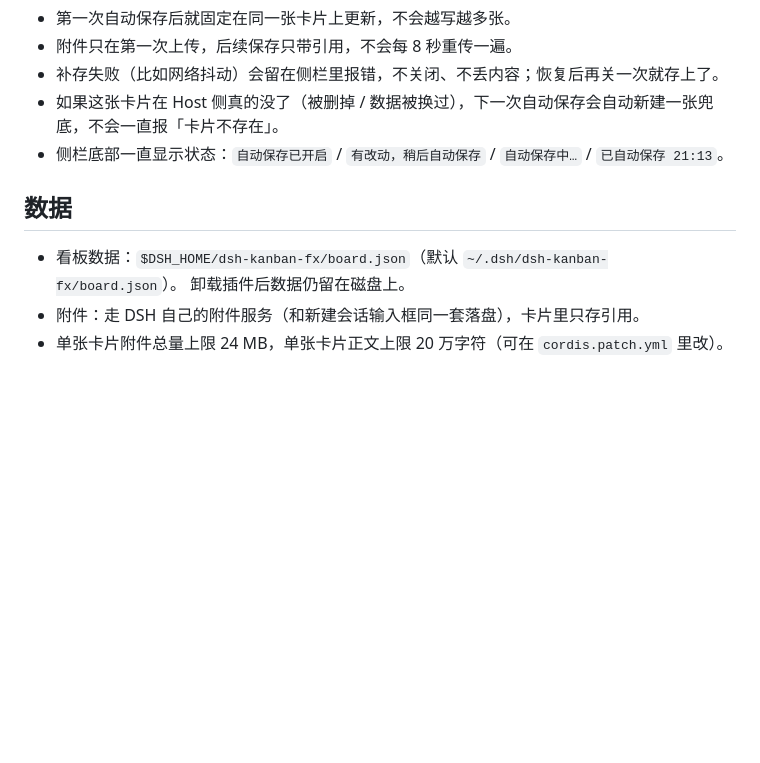
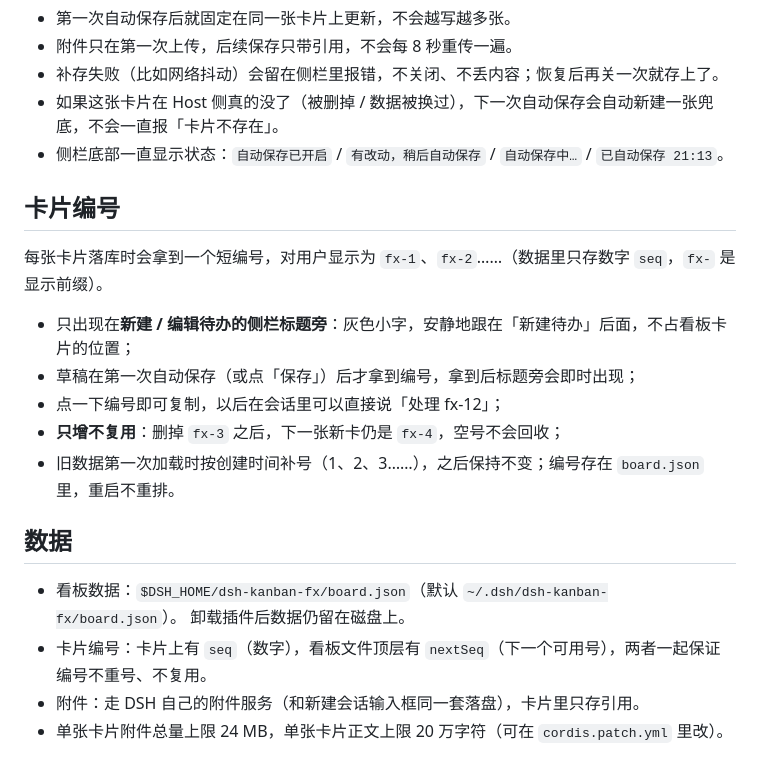
Before and after one commit to xianglifei/dsh-kanban-fx, a Markdown page: README.md, the part around one of its changes. GitHub-like rendering; blank space fills up the shorter version.

```diff
--- a/README.md
+++ b/README.md
@@ -90,10 +92,21 @@ dsh plugin --profile desktop add link:/Users/xianglifei/Code/Github/dsh-kanban-f
 - 如果这张卡片在 Host 侧真的没了（被删掉 / 数据被换过），下一次自动保存会自动新建一张兜底，不会一直报「卡片不存在」。
 - 侧栏底部一直显示状态：`自动保存已开启` / `有改动，稍后自动保存` / `自动保存中…` / `已自动保存 21:13`。
 
+## 卡片编号
+
+每张卡片落库时会拿到一个短编号，对用户显示为 `fx-1`、`fx-2`……（数据里只存数字 `seq`，`fx-` 是显示前缀）。
+
+- 只出现在**新建 / 编辑待办的侧栏标题旁**：灰色小字，安静地跟在「新建待办」后面，不占看板卡片的位置；
+- 草稿在第一次自动保存（或点「保存」）后才拿到编号，拿到后标题旁会即时出现；
+- 点一下编号即可复制，以后在会话里可以直接说「处理 fx-12」；
+- **只增不复用**：删掉 `fx-3` 之后，下一张新卡仍是 `fx-4`，空号不会回收；
+- 旧数据第一次加载时按创建时间补号（1、2、3……），之后保持不变；编号存在 `board.json` 里，重启不重排。
+
 ## 数据
 
 - 看板数据：`$DSH_HOME/dsh-kanban-fx/board.json`（默认 `~/.dsh/dsh-kanban-fx/board.json`）。
   卸载插件后数据仍留在磁盘上。
+- 卡片编号：卡片上有 `seq`（数字），看板文件顶层有 `nextSeq`（下一个可用号），两者一起保证编号不重号、不复用。
 - 附件：走 DSH 自己的附件服务（和新建会话输入框同一套落盘），卡片里只存引用。
 - 单张卡片附件总量上限 24 MB，单张卡片正文上限 20 万字符（可在 `cordis.patch.yml` 里改）。
 
```
Also changed, not shown: other parts of README.md (+2 -0 lines), CHANGELOG.md (+9 -0 lines), doc/界面 - 2026-11-13/新建待办.png, doc/界面 - 2026-11-13/深色-新建待办.png, 3 other files.
